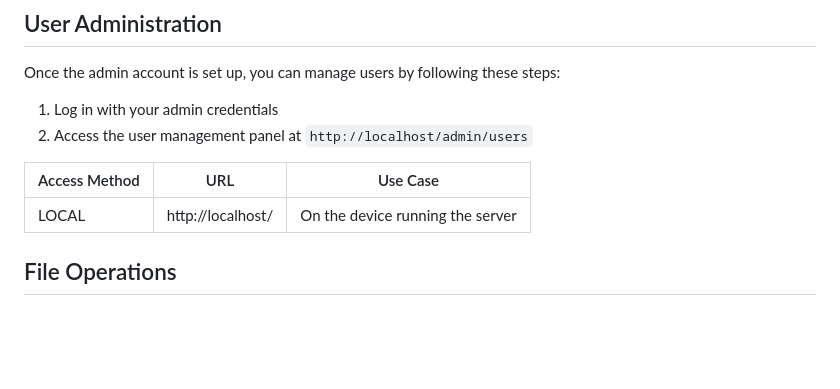
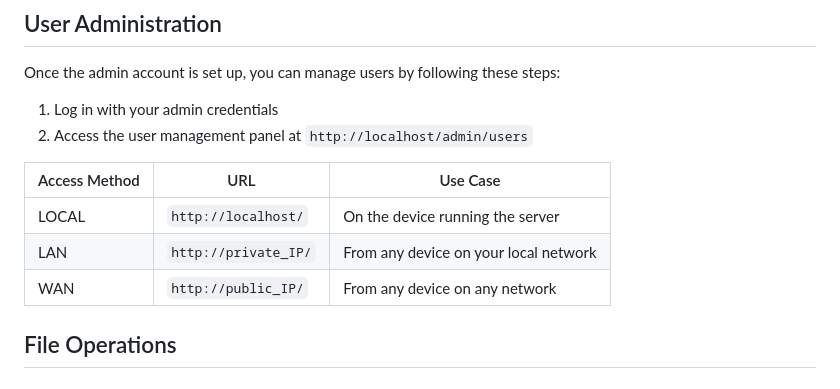
Before and after one commit to DanielChrobak/Discord-Storage-Server, a Markdown page: README.md, the part around the change. Drawn GitHub-style; blank space fills up the shorter version.

```diff
--- a/README.md
+++ b/README.md
@@ -66,7 +66,9 @@ Once the admin account is set up, you can manage users by following these steps:
 
 | Access Method | URL | Use Case |
 |---------------|-----|----------|
-| LOCAL | http://localhost/ | On the device running the server |
+| LOCAL | `http://localhost/` | On the device running the server |
+| LAN | `http://private_IP/` | From any device on your local network |
+| WAN | `http://public_IP/` | From any device on any network |
 
 
 
```
